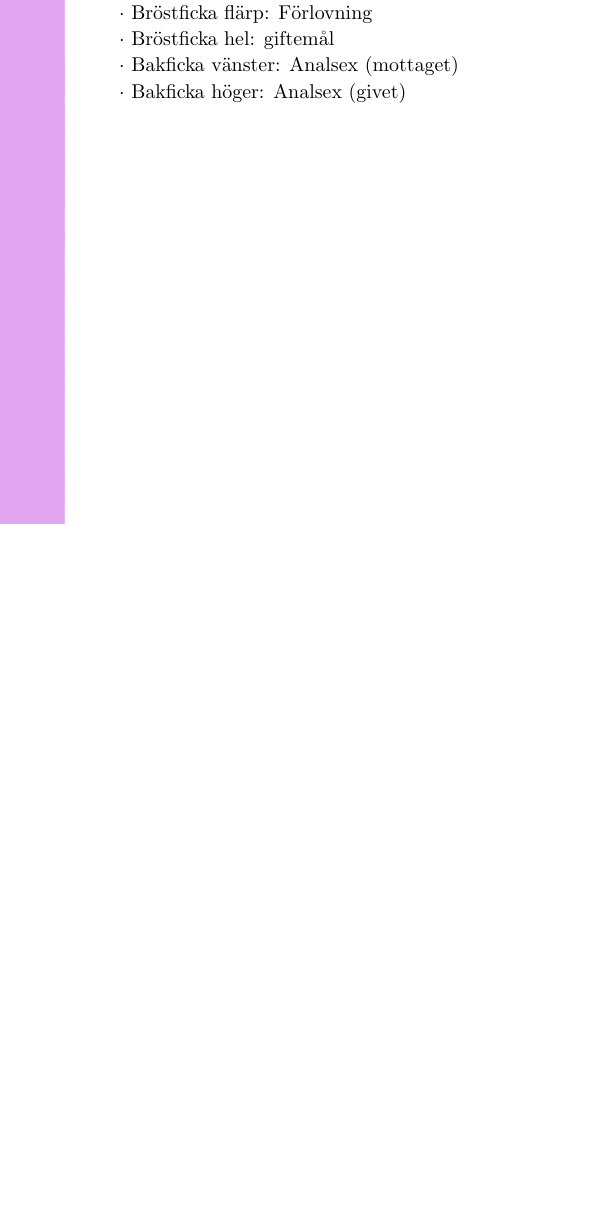
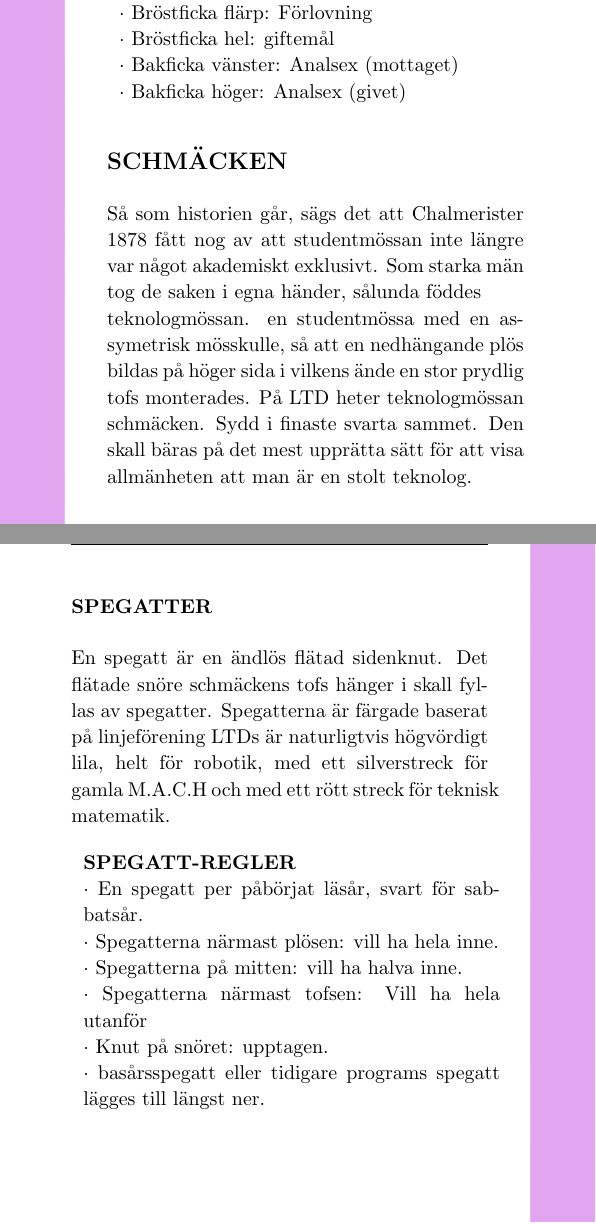
Before and after one commit to Styrelse-LTD/S-ngbok, a LaTeX document (main.tex, which reads Kapitel/Att Bonka med Shtil.tex): part of page 32 of 400 before the commit and two parts of pages 32 and 33 of 400 after it, the two joined at a grey line, cut so that both start at the same text, the shorter picture padded with empty space. Compiled offline with pdfLaTeX; a LaTeX package or settings file that is missing is left out.

Commit message:
added schmack rules

```diff
--- a/Kapitel/Att Bonka med Shtil.tex
+++ b/Kapitel/Att Bonka med Shtil.tex
@@ -155,5 +154,23 @@ någon gammal räv som kan mer än du.
     $\cdot$ Bakficka höger: Analsex (givet)\\
 \end{tabular}
 
+\subsection*{\textbf{SCHMÄCKEN}}
+Så som historien går, sägs det att Chalmerister 1878 fått nog av att studentmössan inte  längre var något akademiskt exklusivt.
+Som starka män tog de saken i egna händer, sålunda föddes\\* teknologmössan. en studentmössa med en assymetrisk mösskulle, så att
+en nedhängande plös bildas på höger sida i vilkens ände en stor prydlig tofs monterades. På LTD heter teknologmössan schmäcken. Sydd i finaste svarta sammet.
+Den skall bäras på det mest upprätta sätt för att visa allmänheten att man är en stolt teknolog.
 
+\subsubsection*{\textbf{SPEGATTER}}
+En spegatt är en ändlös flätad sidenknut. Det flätade snöre schmäckens tofs hänger i skall fyllas av spegatter.
+Spegatterna är färgade baserat på linjeförening LTDs är naturligtvis högvördigt lila, helt för robotik, med ett silverstreck för gamla M.A.C.H och
+med ett rött streck för teknisk matematik.\\\\
+\begin{tabular}{p{\textwidth}}
+    \textbf{SPEGATT-REGLER} \\
+    $\cdot$ En spegatt per påbörjat läsår, svart för sabbatsår.\\
+    $\cdot$ Spegatterna närmast plösen: vill ha hela inne.\\
+    $\cdot$ Spegatterna på mitten: vill ha halva inne.\\
+    $\cdot$ Spegatterna närmast tofsen: Vill ha hela utanför \\
+    $\cdot$ Knut på snöret: upptagen.\\
+    $\cdot$ basårsspegatt eller tidigare programs spegatt lägges till längst ner.\\
+\end{tabular}
 
```
Also changed, not shown: main.pdf, Kapitel/Att Bonka med Shtil.tex (14 more changed lines), 2 other files.
